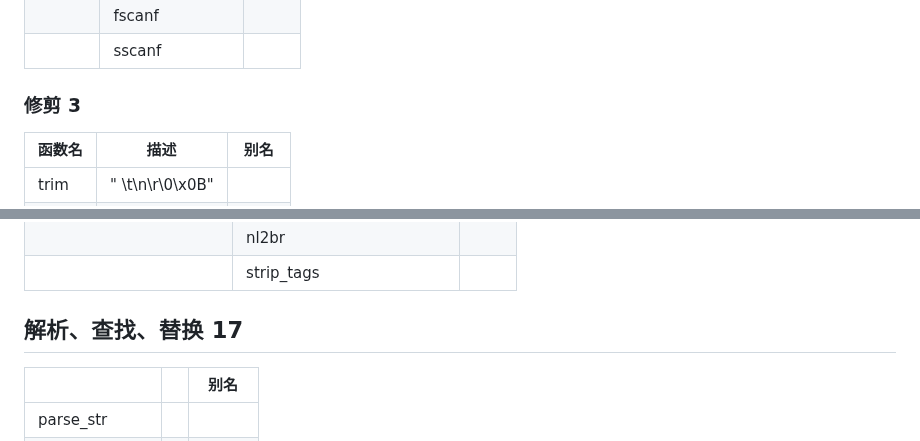
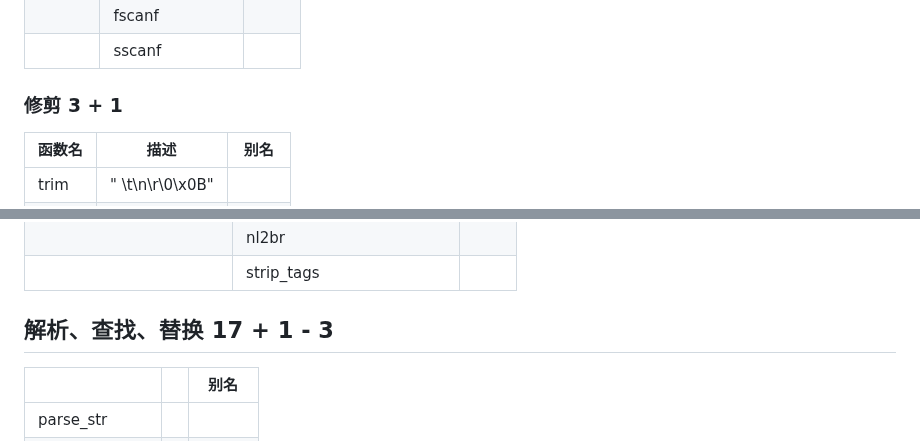
Before and after one commit to wuding/php-ext, a Markdown page: docs/api/Strings.md, 2 parts joined by grey strips. Rendered like a GitHub page.

```diff
--- a/docs/api/Strings.md
+++ b/docs/api/Strings.md
@@ -20,7 +20,7 @@
 
 
 
-### 修剪 3
+### 修剪 3 + 1
 
 | 函数名 | 描述            | 别名 |
 | ------ | --------------- | ---- |
@@ -131,7 +137,7 @@
 
 
 
-## 解析、查找、替换 17
+## 解析、查找、替换 17 + 1 - 3
 
 |                |      | 别名   |
 | -------------- | ---- | ------ |
```
Also changed, not shown: other parts of docs/api/Strings.md (+42 -27 lines).
